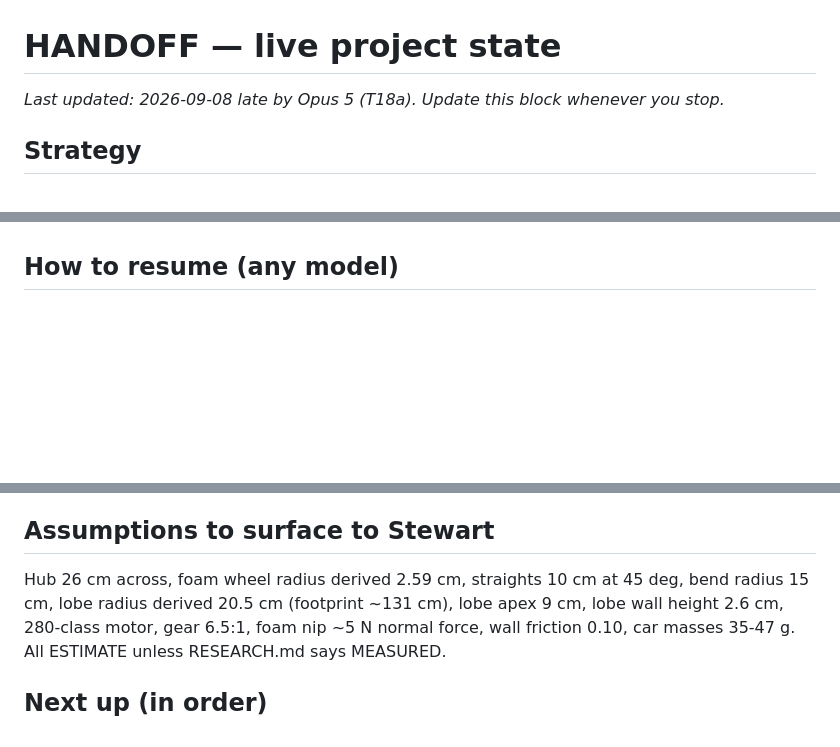
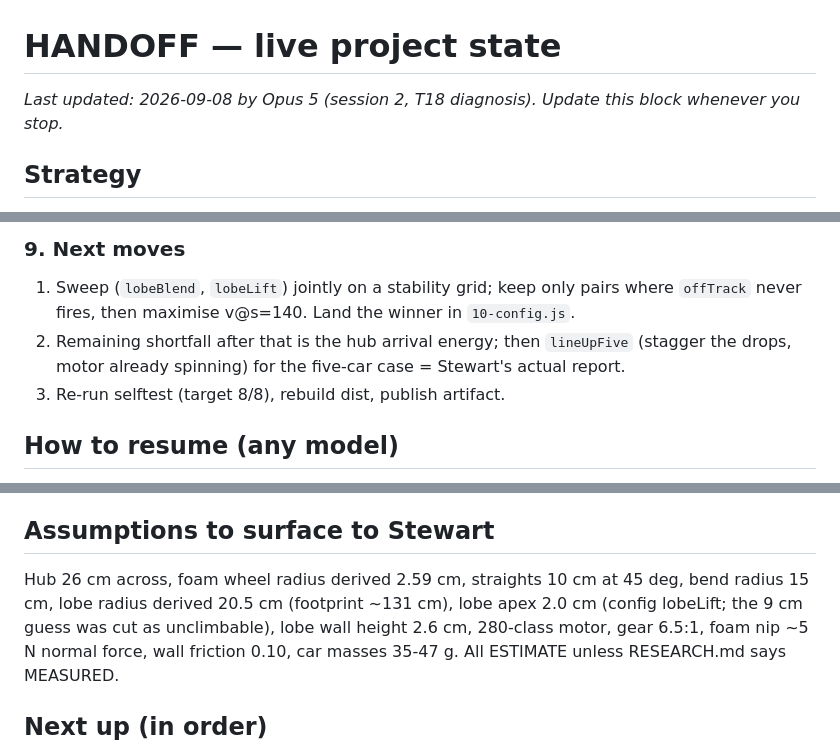
Before and after one commit to Samizdat-Publications/lukewarm-wheels, a Markdown page: HANDOFF.md, 3 parts joined by grey strips. Drawn GitHub-style; blank space fills up the shorter version.

```diff
--- a/HANDOFF.md
+++ b/HANDOFF.md
@@ -1,6 +1,6 @@
 # HANDOFF — live project state
 
-_Last updated: 2026-09-08 late by Opus 5 (T18a). Update this block whenever you stop._
+_Last updated: 2026-09-08 by Opus 5 (session 2, T18 diagnosis). Update this block whenever you stop._
 
 ## Strategy
 `docs/ROADMAP.md` is the director's brief for the Opus 5 session: build targets
@@ -103,3 +164,10 @@ session must reproduce in a real browser, not only in `tools/lobetest.mjs`:
+### 9. Next moves
+1. Sweep (`lobeBlend`, `lobeLift`) jointly on a stability grid; keep only pairs where
+   `offTrack` never fires, then maximise v@s=140. Land the winner in `10-config.js`.
+2. Remaining shortfall after that is the hub arrival energy; then `lineUpFive` (stagger the
+   drops, motor already spinning) for the five-car case = Stewart's actual report.
+3. Re-run selftest (target 8/8), rebuild dist, publish artifact.
+
 ## How to resume (any model)
 1. Read `CLAUDE.md`, `docs/SPEC.md` (s5 geometry, s6 interfaces), `docs/PLAN.md`, then
    the agent reports in `docs/agent-reports/`.
@@ -160,7 +228,7 @@ like this when measuring; the live view runs in slow motion there.
 
 ## Assumptions to surface to Stewart
 Hub 26 cm across, foam wheel radius derived 2.59 cm, straights 10 cm at 45 deg, bend
-radius 15 cm, lobe radius derived 20.5 cm (footprint ~131 cm), lobe apex 9 cm, lobe wall
+radius 15 cm, lobe radius derived 20.5 cm (footprint ~131 cm), lobe apex 2.0 cm (config lobeLift; the 9 cm guess was cut as unclimbable), lobe wall
 height 2.6 cm, 280-class motor, gear 6.5:1, foam nip ~5 N normal force, wall friction 0.10,
 car masses 35-47 g. All ESTIMATE unless RESEARCH.md says MEASURED.
 
```
Also changed, not shown: other parts of HANDOFF.md (+61 -0 lines).
